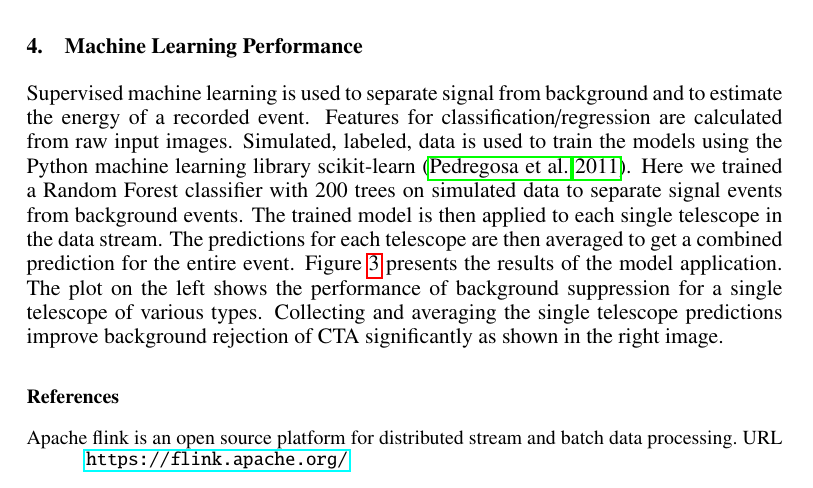
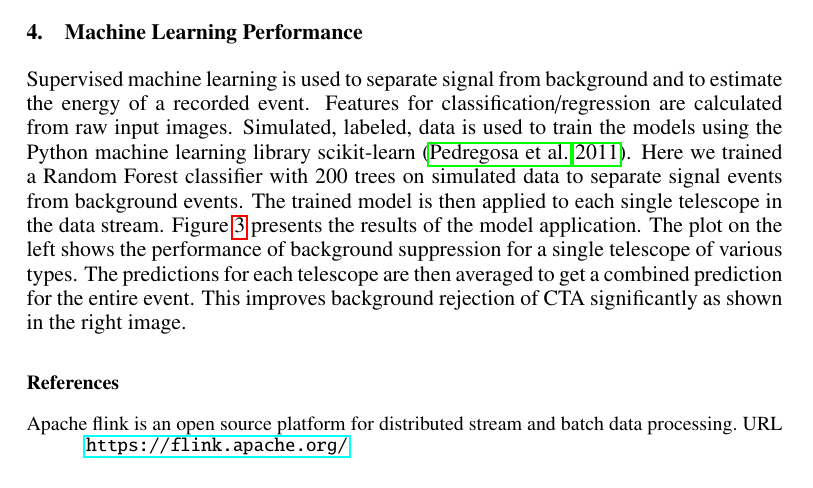
Before and after one commit to kbruegge/adass-2017, a LaTeX paper (proceeding/P6-42.tex): part of page 3 of 4, cut so that both start at the same text. Compiled offline with pdfLaTeX.

Commit message:
minor updates

```diff
--- a/proceeding/P6-42.tex
+++ b/proceeding/P6-42.tex
@@ -129,16 +129,17 @@ This shows that it will be possible to completely analyse CTA data with only a f
 
 \section{Machine Learning Performance}
 
+
 Supervised machine learning is used to separate signal from background and to estimate the energy of a recorded event.
 Features for classification/regression are calculated from raw input images.
 Simulated, labeled, data is used to train the models using the Python machine learning library scikit-learn \citep{sklearn}.
 Here we trained a Random Forest classifier with 200 trees on simulated data to separate signal events from background events.
 %We trained an ensemble of 200 trees on simulated data.
 The trained model is then applied to each single telescope in the data stream.
-The predictions for each telescope are then averaged to get a combined prediction for the entire event.
 Figure~\ref{fig:machine-learning-perf} presents the results of the model application.
 The plot on the left shows the performance of background suppression for a single telescope of various types.
-Collecting and averaging the single telescope predictions improve background rejection of CTA significantly as shown in the right image.
+The predictions for each telescope are then averaged to get a combined prediction for the entire event.
+This improves background rejection of CTA significantly as shown in the right image.
 
 \articlefiguretwo{P6-42_f5.eps}{P6-42_f6.eps}{fig:machine-learning-perf}{\emph{Left:} Performance of background suppression for a single
 telescope.
```
